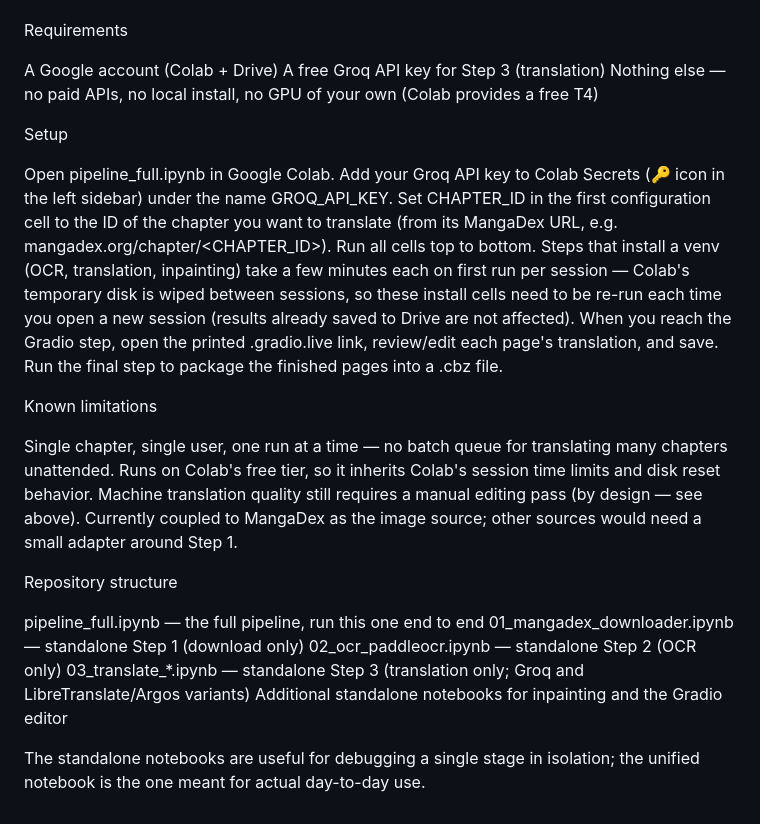
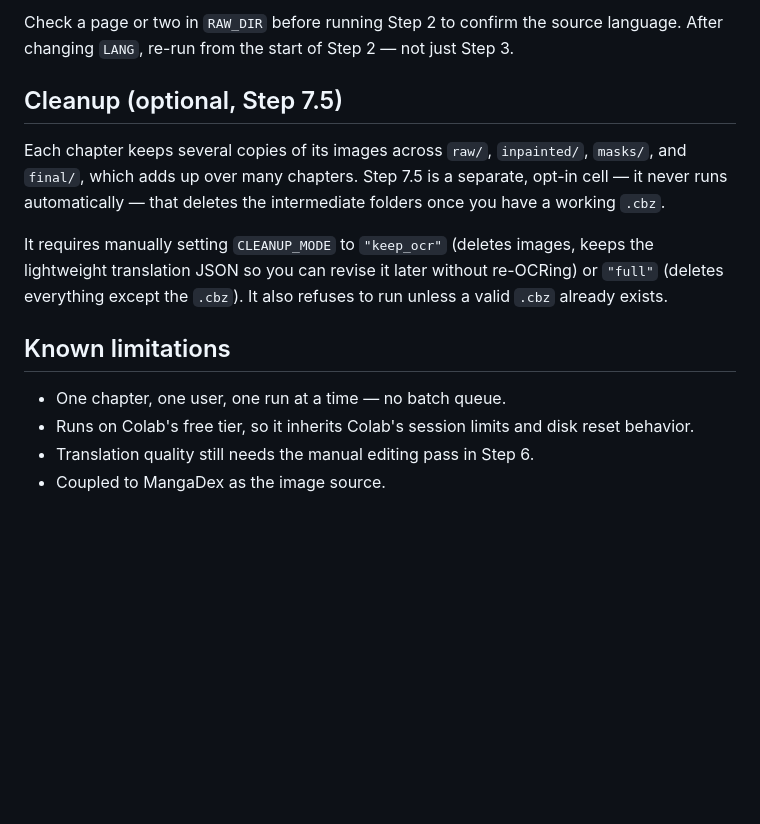
Before and after one commit to tuantran00541-spec/codeDautayABCXYZ, a Markdown page: translate-mangadex-tools/README.md, the part around one of its changes. GitHub-like rendering; blank space fills up the shorter version.

```diff
--- a/translate-mangadex-tools/README.md
+++ b/translate-mangadex-tools/README.md
@@ -44,41 +57,15 @@ Isolated venvs per step: PaddleOCR, LaMa, and translation dependencies conflict
 
+Check a page or two in `RAW_DIR` before running Step 2 to confirm the source language. After changing `LANG`, re-run from the start of Step 2 — not just Step 3.
 
-Requirements
+## Cleanup (optional, Step 7.5)
 
+Each chapter keeps several copies of its images across `raw/`, `inpainted/`, `masks/`, and `final/`, which adds up over many chapters. Step 7.5 is a separate, opt-in cell — it never runs automatically — that deletes the intermediate folders once you have a working `.cbz`.
 
-A Google account (Colab + Drive)
-A free Groq API key for Step 3 (translation)
-Nothing else — no paid APIs, no local install, no GPU of your own (Colab provides a free T4)
+It requires manually setting `CLEANUP_MODE` to `"keep_ocr"` (deletes images, keeps the lightweight translation JSON so you can revise it later without re-OCRing) or `"full"` (deletes everything except the `.cbz`). It also refuses to run unless a valid `.cbz` already exists.
 
+## Known limitations
 
-Setup
-
-
-Open pipeline_full.ipynb in Google Colab.
-Add your Groq API key to Colab Secrets (🔑 icon in the left sidebar) under the name GROQ_API_KEY.
-Set CHAPTER_ID in the first configuration cell to the ID of the chapter you want to translate (from its MangaDex URL, e.g. mangadex.org/chapter/<CHAPTER_ID>).
-Run all cells top to bottom. Steps that install a venv (OCR, translation, inpainting) take a few minutes each on first run per session — Colab's temporary disk is wiped between sessions, so these install cells need to be re-run each time you open a new session (results already saved to Drive are not affected).
-When you reach the Gradio step, open the printed .gradio.live link, review/edit each page's translation, and save.
-Run the final step to package the finished pages into a .cbz file.
-
-
-Known limitations
-
-
-Single chapter, single user, one run at a time — no batch queue for translating many chapters unattended.
-Runs on Colab's free tier, so it inherits Colab's session time limits and disk reset behavior.
-Machine translation quality still requires a manual editing pass (by design — see above).
-Currently coupled to MangaDex as the image source; other sources would need a small adapter around Step 1.
-
-
-Repository structure
-
-
-pipeline_full.ipynb — the full pipeline, run this one end to end
-01_mangadex_downloader.ipynb — standalone Step 1 (download only)
-02_ocr_paddleocr.ipynb — standalone Step 2 (OCR only)
-03_translate_*.ipynb — standalone Step 3 (translation only; Groq and LibreTranslate/Argos variants)
-Additional standalone notebooks for inpainting and the Gradio editor
-
-
-The standalone notebooks are useful for debugging a single stage in isolation; the unified notebook is the one meant for actual day-to-day use.
+- One chapter, one user, one run at a time — no batch queue.
+- Runs on Colab's free tier, so it inherits Colab's session limits and disk reset behavior.
+- Translation quality still needs the manual editing pass in Step 6.
+- Coupled to MangaDex as the image source.
```
Also changed, not shown: other parts of translate-mangadex-tools/README.md (+40 -27 lines).
